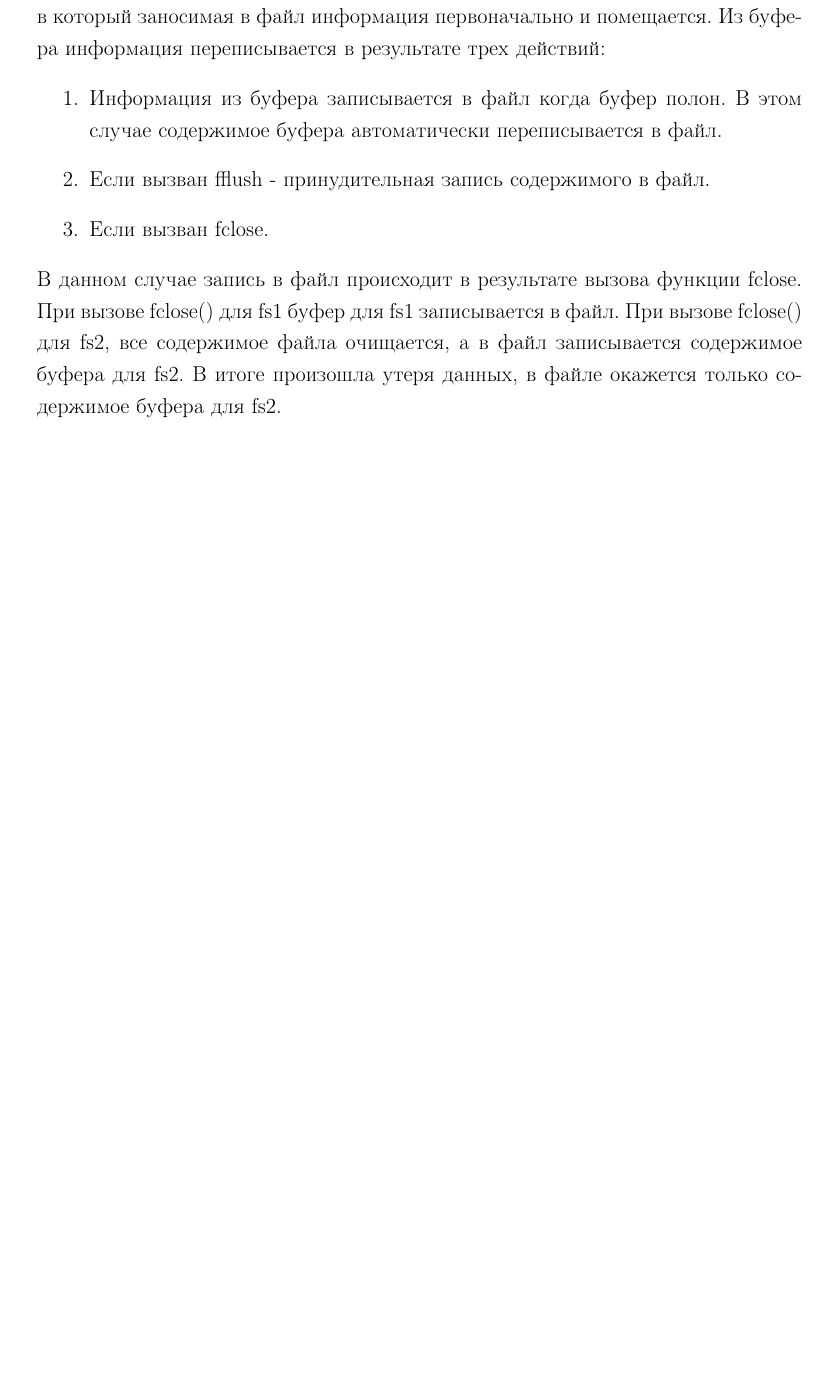
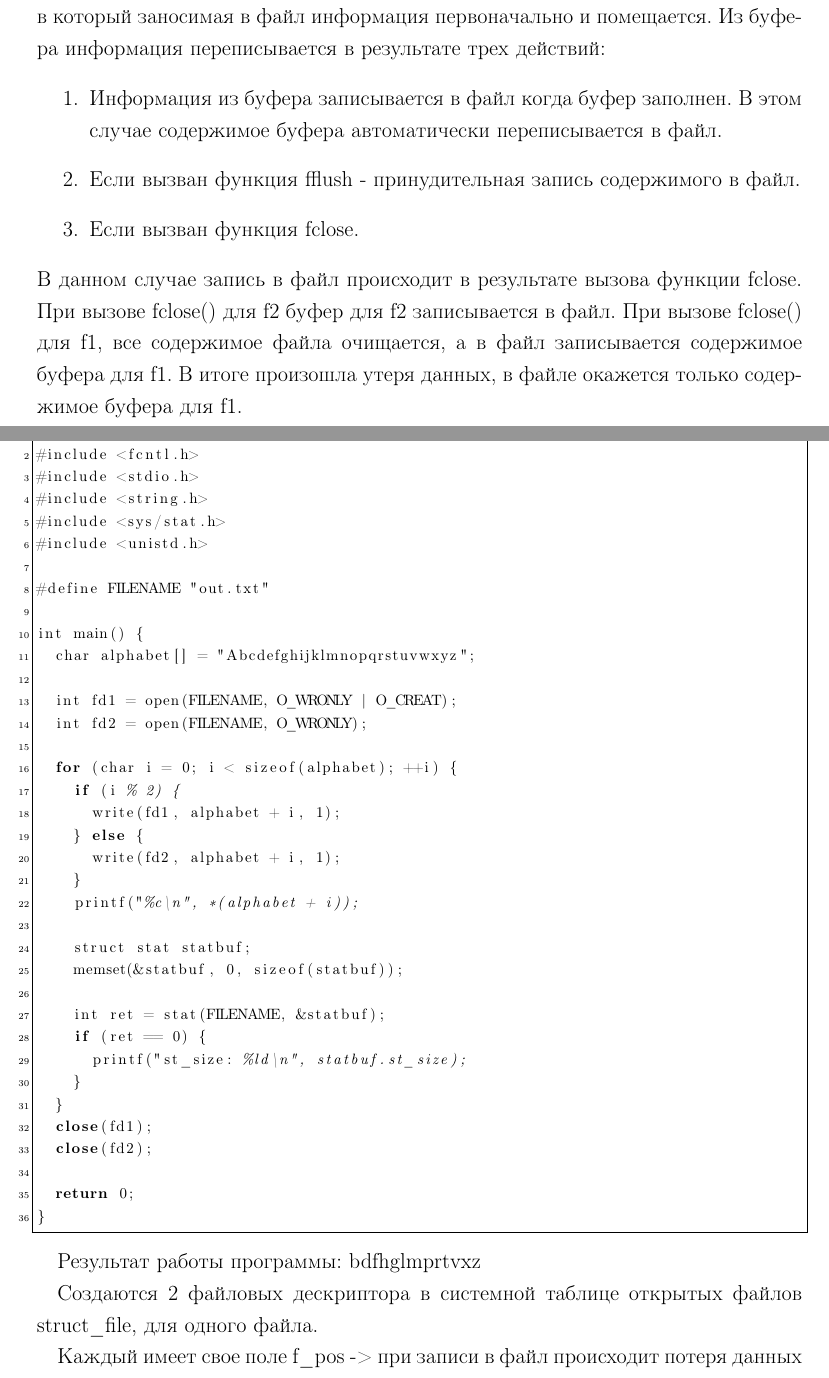
Before and after one commit to xanderkov/ics7-os6, a LaTeX document (lab-10/tex/main-page.tex, which reads lab-10/tex/content.tex): part of page 9 of 12 before the commit and two parts of pages 9 and 13 of 13 after it, the two joined at a grey line, cut so that both start at the same text, the shorter picture padded with empty space. Compiled offline with pdfLaTeX.

Commit message:
Что-то исправлено, а схемы неправильные Э

```diff
--- a/lab-10/tex/content.tex
+++ b/lab-10/tex/content.tex
@@ -282,16 +282,16 @@ inode. Функция fprintf() (функция записи в файл) сам
 в который заносимая в файл информация первоначально и помещается. Из буфера
 информация переписывается в результате трех действий:
 \begin{enumerate}
-  \item Информация из буфера записывается в файл когда буфер полон. В
+  \item Информация из буфера записывается в файл когда буфер заполнен. В
         этом случае содержимое буфера автоматически переписывается в файл.
-  \item Если вызван fflush - принудительная запись содержимого в файл.
-  \item Если вызван fclose.
+  \item Если вызван функция fflush - принудительная запись содержимого в файл.
+  \item Если вызван функция fclose.
 \end{enumerate}
 В данном случае запись в файл происходит в результате вызова функции fclose.
-При вызове fclose() для fs1 буфер для fs1 записывается в файл. При вызове
-fclose() для fs2, все содержимое файла очищается, а в файл записывается
-содержимое буфера для fs2. В итоге произошла утеря данных, в файле окажется
-только содержимое буфера для fs2. \\
+При вызове fclose() для f2 буфер для f2 записывается в файл. При вызове
+fclose() для f1, все содержимое файла очищается, а в файл записывается
+содержимое буфера для f1. В итоге произошла утеря данных, в файле окажется
+только содержимое буфера для f1. \\
 \textbf{Решение.} Необходимо использовать open() с флагом O\_APPEND. Если этот
 флаг установлен, то каждой операции добавления гарантируется неделимость. \\
 Программа с дополнительным потоком:\newpage
@@ -428,3 +426,51 @@ int main()
 
 
 \end{lstlisting}
+
+\begin{lstlisting}
+
+#include <fcntl.h>
+#include <stdio.h>
+#include <string.h>
+#include <sys/stat.h>
+#include <unistd.h>
+
+#define FILENAME "out.txt"
+
+int main() {
+  char alphabet[] = "Abcdefghijklmnopqrstuvwxyz";
+
+  int fd1 = open(FILENAME, O_WRONLY | O_CREAT);
+  int fd2 = open(FILENAME, O_WRONLY);
+
+  for (char i = 0; i < sizeof(alphabet); ++i) {
+    if (i % 2) {
+      write(fd1, alphabet + i, 1);
+    } else {
+      write(fd2, alphabet + i, 1);
+    }
+    printf("%c\n", *(alphabet + i));
+
+    struct stat statbuf;
+    memset(&statbuf, 0, sizeof(statbuf));
+
+    int ret = stat(FILENAME, &statbuf);
+    if (ret == 0) {
+      printf("st_size: %ld\n", statbuf.st_size);
+    }
+  }
+  close(fd1);
+  close(fd2);
+
+  return 0;
+}
+
+\end{lstlisting}
+
+Результат работы программы: bdfhglmprtvxz
+
+Создаются 2 файловых дескриптора в системной таблице открытых файлов
+struct\_file, для одного
+файла.
+
+Каждый имеет свое поле f\_pos -> при записи в файл происходит потеря данных
```
Also changed, not shown: lab-10/tex/main-page.pdf, lab-10/tex/content.tex (4 more changed lines), 7 other files.
